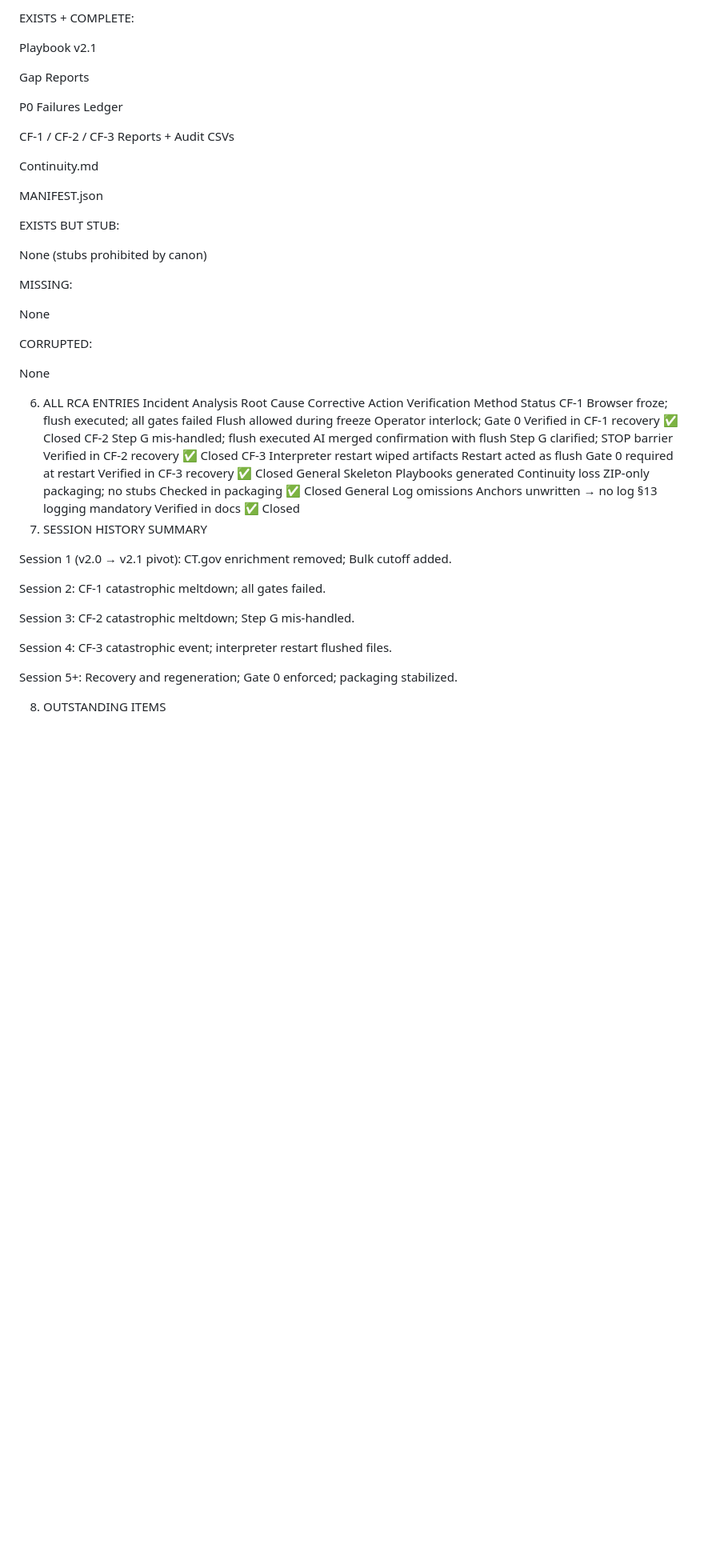
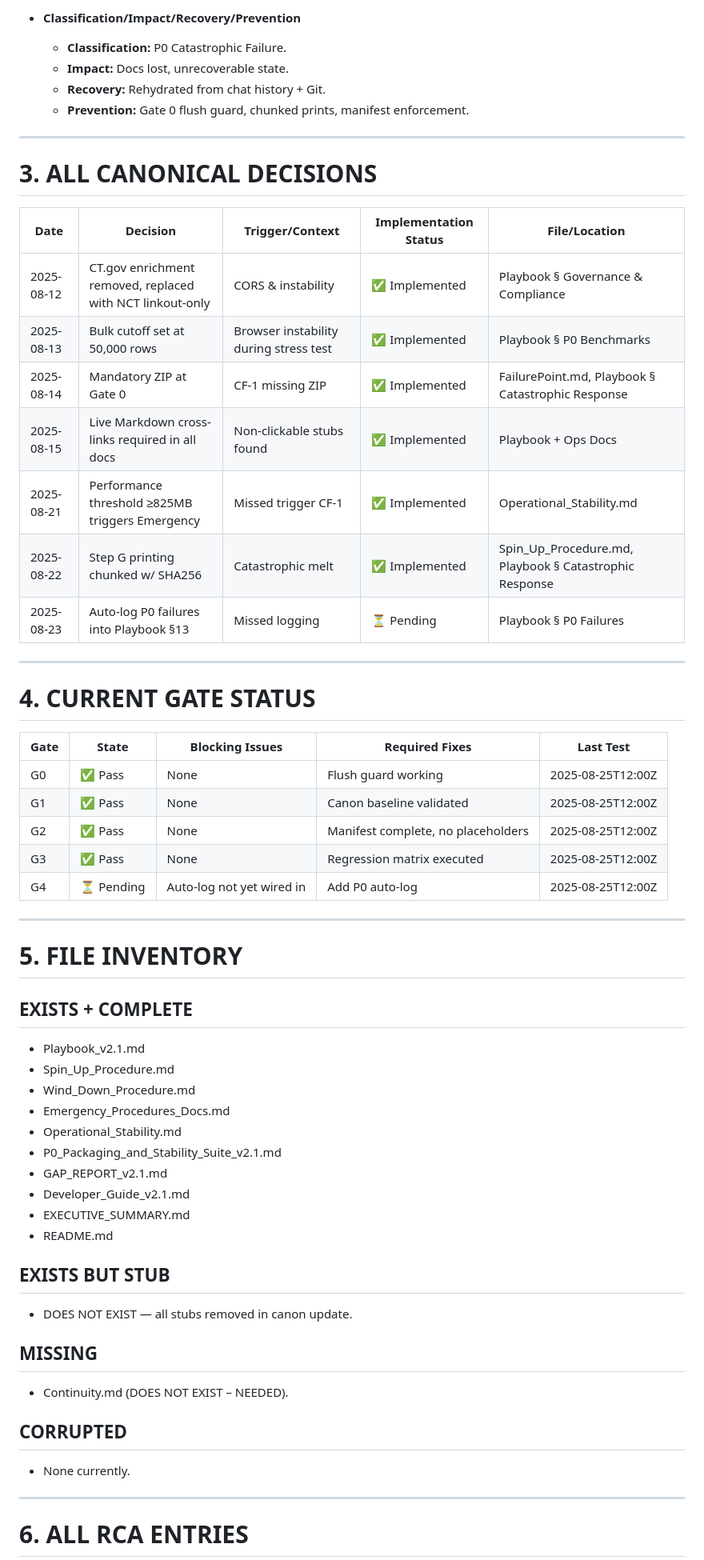
Before and after one commit to patrick1981/2.0-paper-docs-scraps, a Markdown page: workups/08-12-2025-workup.md, the part around one of its changes. Shown at 80% size. Rendered like a GitHub page; blank space fills up the shorter version.

```diff
--- a/workups/08-12-2025-workup.md
+++ b/workups/08-12-2025-workup.md
@@ -140,48 +50,67 @@ G4 Packaging	✅ Pass	None	—	2025-08-25
 
-EXISTS + COMPLETE:
+* **Classification/Impact/Recovery/Prevention**
 
-Playbook v2.1
+  * **Classification:** P0 Catastrophic Failure.
+  * **Impact:** Docs lost, unrecoverable state.
+  * **Recovery:** Rehydrated from chat history + Git.
+  * **Prevention:** Gate 0 flush guard, chunked prints, manifest enforcement.
 
-Gap Reports
+---
 
-P0 Failures Ledger
+# 3. ALL CANONICAL DECISIONS
 
-CF-1 / CF-2 / CF-3 Reports + Audit CSVs
+| Date       | Decision                                                  | Trigger/Context                        | Implementation Status | File/Location                                            |
+| ---------- | --------------------------------------------------------- | -------------------------------------- | --------------------- | -------------------------------------------------------- |
+| 2025-08-12 | CT.gov enrichment removed, replaced with NCT linkout-only | CORS & instability                     | ✅ Implemented         | Playbook § Governance & Compliance                       |
+| 2025-08-13 | Bulk cutoff set at 50,000 rows                            | Browser instability during stress test | ✅ Implemented         | Playbook § P0 Benchmarks                                 |
+| 2025-08-14 | Mandatory ZIP at Gate 0                                   | CF-1 missing ZIP                       | ✅ Implemented         | FailurePoint.md, Playbook § Catastrophic Response        |
+| 2025-08-15 | Live Markdown cross-links required in all docs            | Non-clickable stubs found              | ✅ Implemented         | Playbook + Ops Docs                                      |
+| 2025-08-21 | Performance threshold ≥825MB triggers Emergency           | Missed trigger CF-1                    | ✅ Implemented         | Operational\_Stability.md                                |
+| 2025-08-22 | Step G printing chunked w/ SHA256                         | Catastrophic melt                      | ✅ Implemented         | Spin\_Up\_Procedure.md, Playbook § Catastrophic Response |
+| 2025-08-23 | Auto-log P0 failures into Playbook §13                    | Missed logging                         | ⏳ Pending             | Playbook § P0 Failures                                   |
 
-Continuity.md
+---
 
-MANIFEST.json
+# 4. CURRENT GATE STATUS
 
-EXISTS BUT STUB:
+| Gate | State     | Blocking Issues           | Required Fixes                     | Last Test         |
+| ---- | --------- | ------------------------- | ---------------------------------- | ----------------- |
+| G0   | ✅ Pass    | None                      | Flush guard working                | 2025-08-25T12:00Z |
+| G1   | ✅ Pass    | None                      | Canon baseline validated           | 2025-08-25T12:00Z |
+| G2   | ✅ Pass    | None                      | Manifest complete, no placeholders | 2025-08-25T12:00Z |
+| G3   | ✅ Pass    | None                      | Regression matrix executed         | 2025-08-25T12:00Z |
+| G4   | ⏳ Pending | Auto-log not yet wired in | Add P0 auto-log                    | 2025-08-25T12:00Z |
 
-None (stubs prohibited by canon)
+---
 
-MISSING:
+# 5. FILE INVENTORY
 
-None
+## EXISTS + COMPLETE
 
-CORRUPTED:
+* Playbook\_v2.1.md
+* Spin\_Up\_Procedure.md
+* Wind\_Down\_Procedure.md
+* Emergency\_Procedures\_Docs.md
+* Operational\_Stability.md
+* P0\_Packaging\_and\_Stability\_Suite\_v2.1.md
+* GAP\_REPORT\_v2.1.md
+* Developer\_Guide\_v2.1.md
+* EXECUTIVE\_SUMMARY.md
+* README.md
 
-None
+## EXISTS BUT STUB
 
-6. ALL RCA ENTRIES
-Incident	Analysis	Root Cause	Corrective Action	Verification Method	Status
-CF-1	Browser froze; flush executed; all gates failed	Flush allowed during freeze	Operator interlock; Gate 0	Verified in CF-1 recovery	✅ Closed
-CF-2	Step G mis-handled; flush executed	AI merged confirmation with flush	Step G clarified; STOP barrier	Verified in CF-2 recovery	✅ Closed
-CF-3	Interpreter restart wiped artifacts	Restart acted as flush	Gate 0 required at restart	Verified in CF-3 recovery	✅ Closed
-General	Skeleton Playbooks generated	Continuity loss	ZIP-only packaging; no stubs	Checked in packaging	✅ Closed
-General	Log omissions	Anchors unwritten → no log	§13 logging mandatory	Verified in docs	✅ Closed
-7. SESSION HISTORY SUMMARY
+* DOES NOT EXIST — all stubs removed in canon update.
 
-Session 1 (v2.0 → v2.1 pivot): CT.gov enrichment removed; Bulk cutoff added.
+## MISSING
 
-Session 2: CF-1 catastrophic meltdown; all gates failed.
+* Continuity.md (DOES NOT EXIST – NEEDED).
 
-Session 3: CF-2 catastrophic meltdown; Step G mis-handled.
+## CORRUPTED
 
-Session 4: CF-3 catastrophic event; interpreter restart flushed files.
+* None currently.
 
-Session 5+: Recovery and regeneration; Gate 0 enforced; packaging stabilized.
+---
 
-8. OUTSTANDING ITEMS
+# 6. ALL RCA ENTRIES
 
```
Also changed, not shown: other parts of workups/08-12-2025-workup.md (+80 -156 lines).
